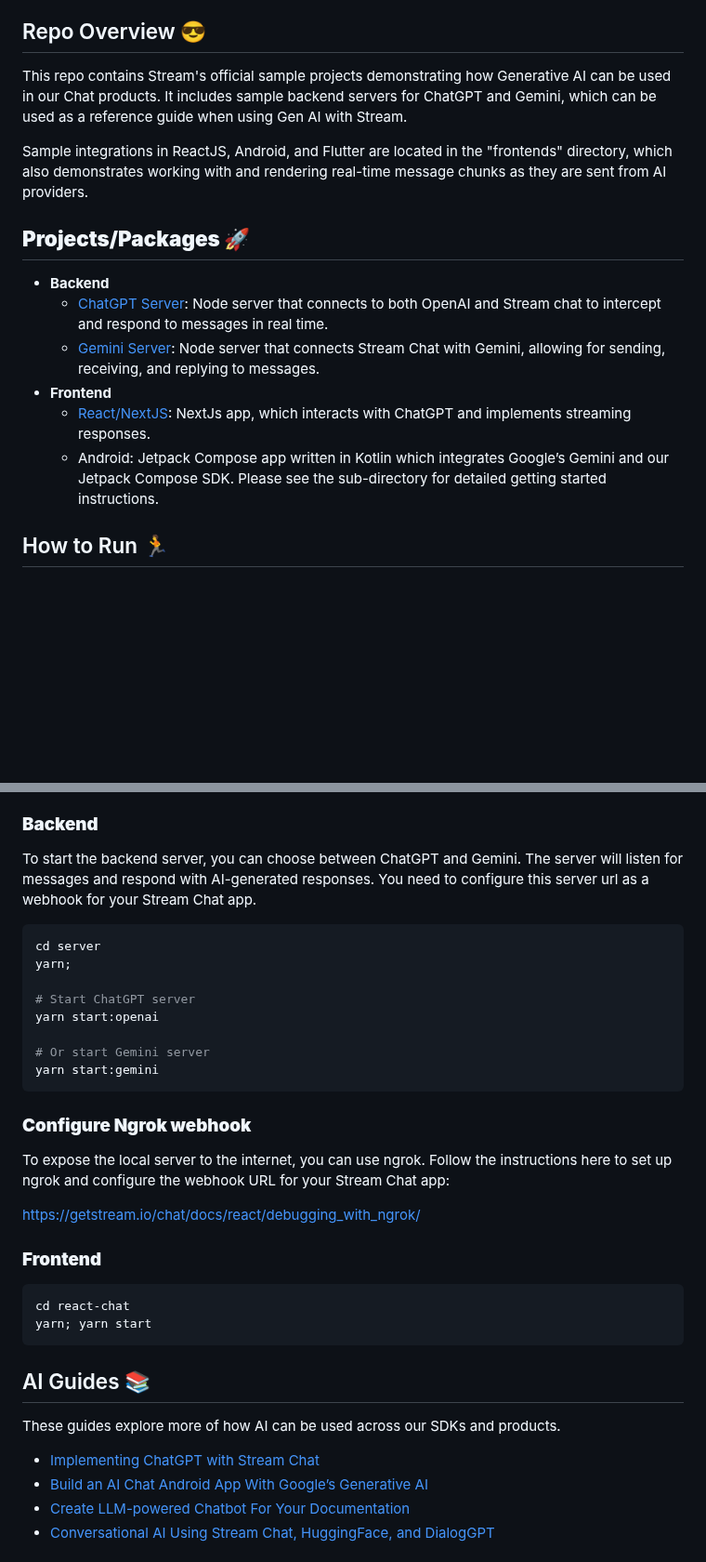
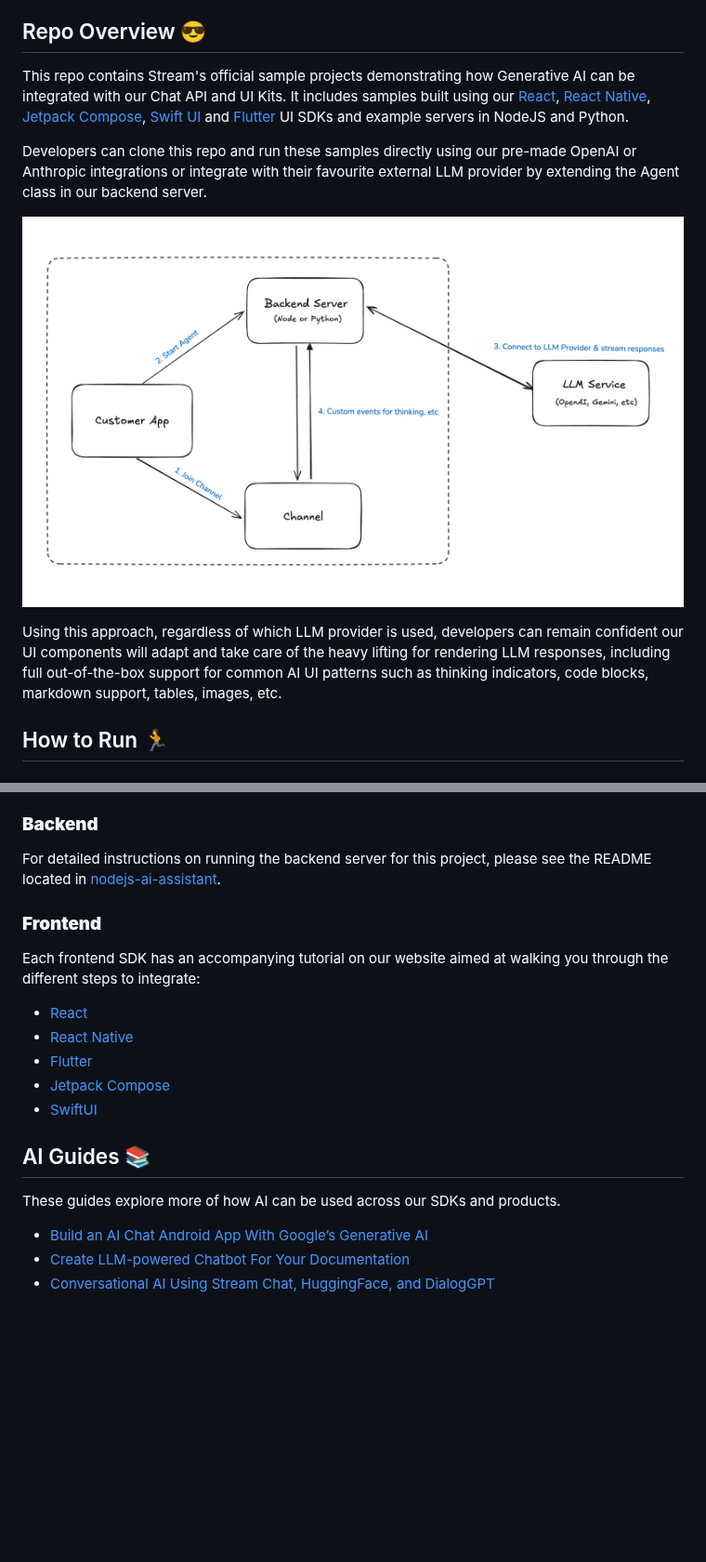
Before and after one commit to GetStream/chat-ai-samples, a Markdown page: README.md, 2 parts joined by grey strips. Shown at 93% size. GitHub-like rendering; pictures changed too: assets/arch_diagram.png (added); blank space fills up the shorter version.

Commit message:
Update images and readme for new structure

````diff
--- a/README.md
+++ b/README.md
@@ -8,16 +7,12 @@
 
 ## Repo Overview 😎
-This repo contains Stream's official sample projects demonstrating how Generative AI can be used in our Chat products. It includes sample backend servers for ChatGPT and Gemini, which can be used as a reference guide when using Gen AI with Stream.
+This repo contains Stream's official sample projects demonstrating how Generative AI can be integrated with our Chat API and UI Kits. It includes samples built using our [React](#), [React Native](#), [Jetpack Compose](#), [Swift UI](#) and [Flutter](#) UI SDKs and example servers in NodeJS and Python.
 
-Sample integrations in ReactJS, Android, and Flutter are located in the "frontends" directory, which also demonstrates working with and rendering real-time message chunks as they are sent from AI providers.
+Developers can clone this repo and run these samples directly using our pre-made OpenAI or Anthropic integrations or integrate with their favourite external LLM provider by extending the Agent class in our backend server.
 
-## **Projects/Packages 🚀**
-- **Backend**
-    - [ChatGPT Server](https://github.com/GetStream/chat-ai-samples/blob/main/server/ai/openAI.js): Node server that connects to both OpenAI and Stream chat to intercept and respond to messages in real time.
-    - [Gemini Server](https://github.com/GetStream/chat-ai-samples/blob/main/server/ai/geminiAI.js): Node server that connects Stream Chat with Gemini, allowing for sending, receiving, and replying to messages.
-- **Frontend**
-    - [React/NextJS](https://github.com/GetStream/chat-ai-samples/tree/main/react-chat): NextJs app, which interacts with ChatGPT and implements streaming responses.
-    - Android: Jetpack Compose app written in Kotlin which integrates Google’s Gemini and our Jetpack Compose SDK. Please see the sub-directory for detailed getting started instructions.
+![Integrating Stream Chat with AI](/assets/arch_diagram.png)
+
+Using this approach, regardless of which LLM provider is used, developers can remain confident our UI components will adapt and take care of the heavy lifting for rendering LLM responses, including full out-of-the-box support for common AI UI patterns such as thinking indicators, code blocks, markdown support, tables, images, etc.
 
 
 ## How to Run 🏃
@@ -37,37 +32,19 @@ Add following credentials to `.env` file:
 
 ### **Backend**
+For detailed instructions on running the backend server for this project, please see the README located in [nodejs-ai-assistant](https://github.com/GetStream/chat-ai-samples/tree/main/nodejs-ai-assistant).
 
-To start the backend server, you can choose between ChatGPT and Gemini. The server will listen for messages and respond with AI-generated responses. You need to configure this server url as a webhook for your Stream Chat app.
-
-```sh
-cd server
-yarn;
-
-# Start ChatGPT server
-yarn start:openai
-
-# Or start Gemini server
-yarn start:gemini
-```
-
-### **Configure Ngrok webhook**
-
-To expose the local server to the internet, you can use ngrok. Follow the instructions here to set up ngrok and configure the webhook URL for your Stream Chat app:
-
-https://getstream.io/chat/docs/react/debugging_with_ngrok/
 
 ### **Frontend**
-
-```sh
-cd react-chat
-yarn; yarn start
-```
-
+Each frontend SDK has an accompanying tutorial on our website aimed at walking you through the different steps to integrate:
+* [React](#)
+* [React Native](#)
+* [Flutter](#)
+* [Jetpack Compose](#)
+* [SwiftUI](#)
 
 ## AI Guides 📚
 These guides explore more of how AI can be used across our SDKs and products.
 
-- [Implementing ChatGPT with Stream Chat](https://getstream.io/blog/implement-chatgpt/)
 - [Build an AI Chat Android App With Google’s Generative AI](https://getstream.io/blog/android-generative-ai/)
 - [Create LLM-powered Chatbot For Your Documentation](https://getstream.io/blog/llm-chatbot-docs/)
 - [Conversational AI Using Stream Chat, HuggingFace, and DialogGPT](https://getstream.io/blog/conversational-ai-flutter/)
````
Also changed, not shown: other parts of README.md (+4 -5 lines).
